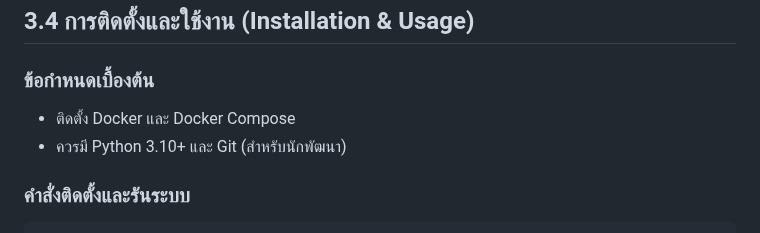
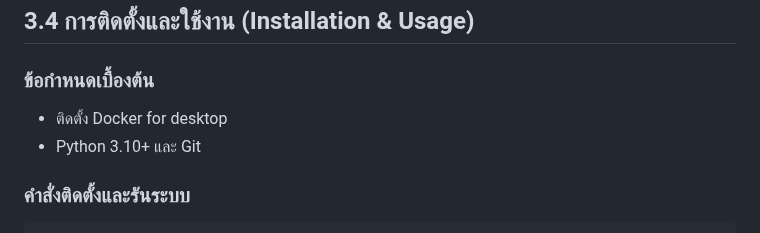
Before and after one commit to Atothegod/dsi202_2025, a Markdown page: README.md, the part around the change. GitHub-like rendering.

Commit message:
แก้ไข readme.md

```diff
--- a/README.md
+++ b/README.md
@@ -52,8 +52,8 @@ Treevaq เป็นระบบซื้อขายออนไลน์ที
 ## 3.4 การติดตั้งและใช้งาน (Installation & Usage)
 
 ###  ข้อกำหนดเบื้องต้น
-- ติดตั้ง Docker และ Docker Compose
-- ควรมี Python 3.10+ และ Git (สำหรับนักพัฒนา)
+- ติดตั้ง Docker for desktop
+- Python 3.10+ และ Git
 
 ###  คำสั่งติดตั้งและรันระบบ
 
```
